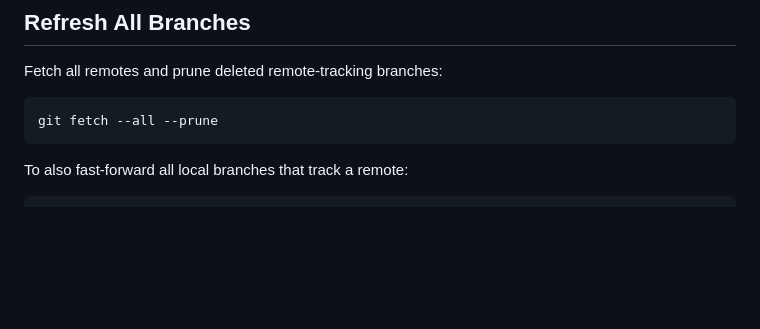
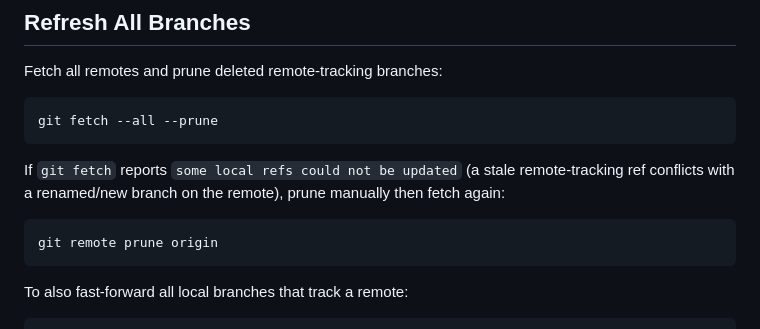
Before and after one commit to ybjeon/research-note, a Markdown page: dev/git.md, the part around the change. Rendered like a GitHub page; blank space fills up the shorter version.

Commit message:
add: git remote prune origin

````diff
--- a/dev/git.md
+++ b/dev/git.md
@@ -82,6 +82,12 @@ Fetch all remotes and prune deleted remote-tracking branches:
 git fetch --all --prune
 ```
 
+If `git fetch` reports `some local refs could not be updated` (a stale remote-tracking ref conflicts with a renamed/new branch on the remote), prune manually then fetch again:
+
+```bash
+git remote prune origin
+```
+
 To also fast-forward all local branches that track a remote:
 
 ```bash
````
